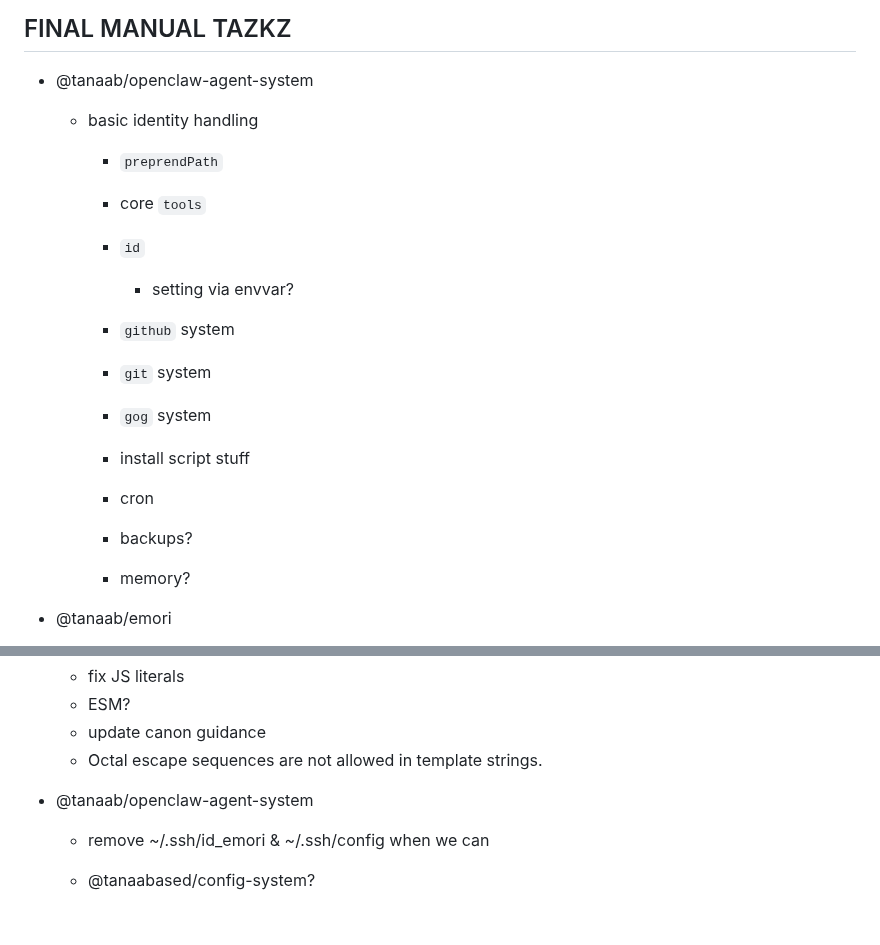
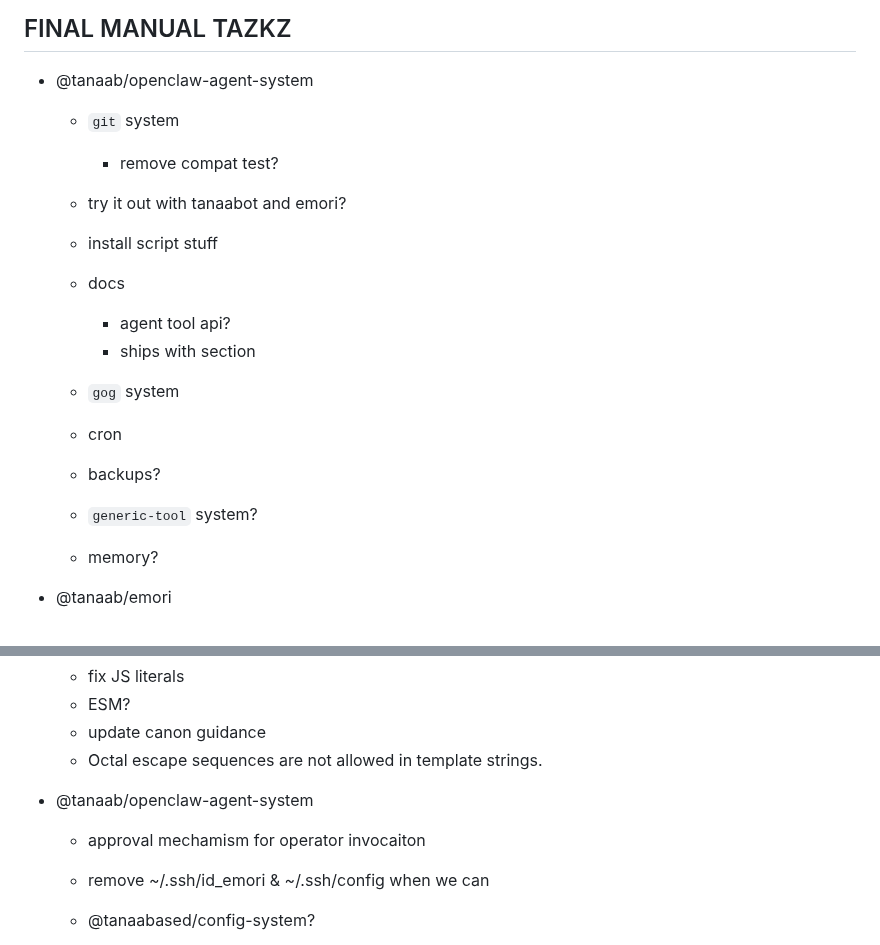
Before and after one commit to pirog/me, a Markdown page: TASKS.md, 2 parts joined by grey strips. Rendered like a GitHub page; blank space fills up the shorter version.

Commit message:
refresh agent system task list

```diff
--- a/TASKS.md
+++ b/TASKS.md
@@ -3,21 +3,25 @@
 ## FINAL MANUAL TAZKZ
 
 - @tanaab/openclaw-agent-system
-  - basic identity handling
-    - `preprendPath`
 
-    - core `tools`
-    - `id`
-      - setting via envvar?
-    - `github` system
-    - `git` system
-    - `gog` system
+  - `git` system
+    - remove compat test?
 
-    - install script stuff
-    - cron
+  - try it out with tanaabot and emori?
+  - install script stuff
 
-    - backups?
-    - memory?
+  - docs
+    - agent tool api?
+    - ships with section
+
+  - `gog` system
+
+  - cron
+  - backups?
+
+  - `generic-tool` system?
+
+  - memory?
 
 - @tanaab/emori
   - get canon
@@ -115,6 +119,7 @@
   - Octal escape sequences are not allowed in template strings.
 
 - @tanaab/openclaw-agent-system
+  - approval mechamism for operator invocaiton
   - remove ~/.ssh/id_emori & ~/.ssh/config when we can
   - @tanaabased/config-system?
   - plugin installation?
```
